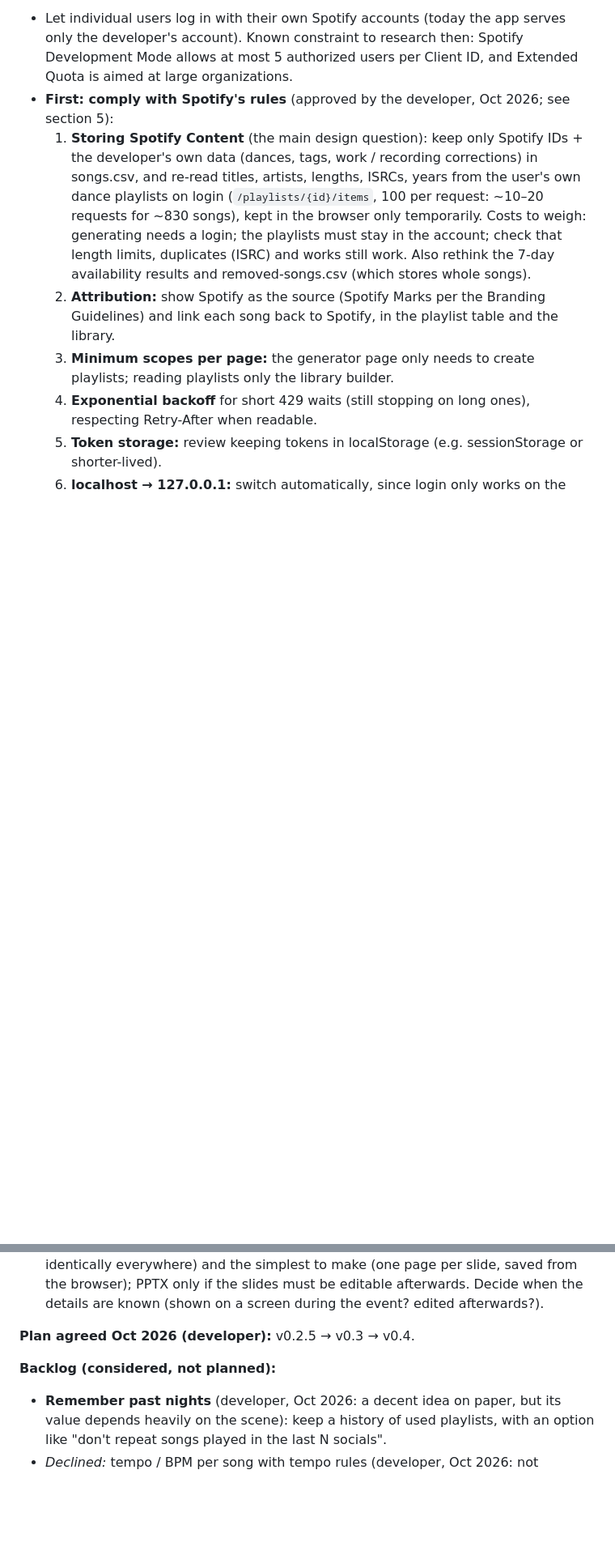
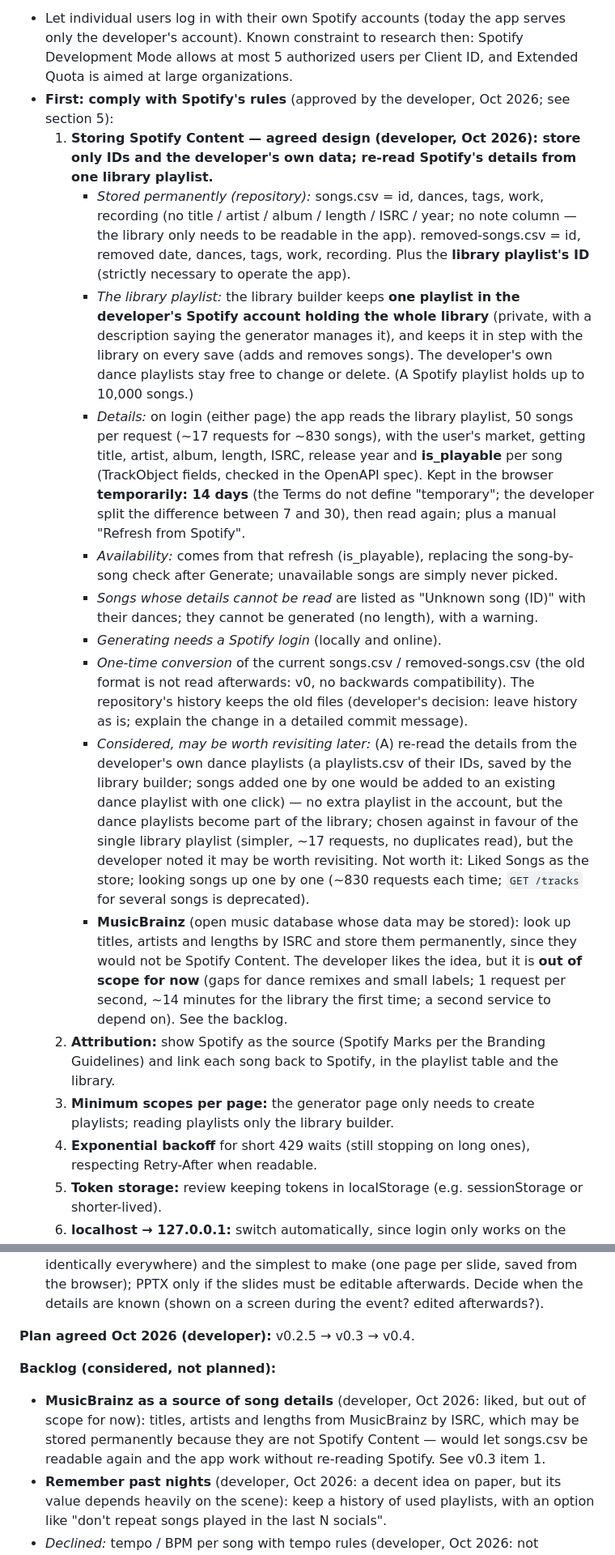
Before and after one commit to maxluo97/ballroom-social-playlist-generator, a Markdown page: NOTES.md, 2 parts joined by grey strips. Shown at 81% size. GitHub-like rendering; blank space fills up the shorter version.

Commit message:
Prep spec for v0.3

```diff
--- a/NOTES.md
+++ b/NOTES.md
@@ -296,7 +296,16 @@ Also in v0.2 (done): every "add a dance" box accepts only known dances (library
 **v0.3 (agreed Oct 2026; expected to be a major, challenging milestone — investigate in depth when we get there). Focus (developer, Oct 2026): flexible user integration with Spotify; new features go into v0.2.5 or v0.4.x instead.**
 - Let individual users log in with their own Spotify accounts (today the app serves only the developer's account). Known constraint to research then: Spotify Development Mode allows at most 5 authorized users per Client ID, and Extended Quota is aimed at large organizations.
 - **First: comply with Spotify's rules** (approved by the developer, Oct 2026; see section 5):
-  1. **Storing Spotify Content** (the main design question): keep only Spotify IDs + the developer's own data (dances, tags, work / recording corrections) in songs.csv, and re-read titles, artists, lengths, ISRCs, years from the user's own dance playlists on login (`/playlists/{id}/items`, 100 per request: ~10–20 requests for ~830 songs), kept in the browser only temporarily. Costs to weigh: generating needs a login; the playlists must stay in the account; check that length limits, duplicates (ISRC) and works still work. Also rethink the 7-day availability results and removed-songs.csv (which stores whole songs).
+  1. **Storing Spotify Content — agreed design (developer, Oct 2026): store only IDs and the developer's own data; re-read Spotify's details from one library playlist.**
+     - *Stored permanently (repository):* songs.csv = id, dances, tags, work, recording (no title / artist / album / length / ISRC / year; no note column — the library only needs to be readable in the app). removed-songs.csv = id, removed date, dances, tags, work, recording. Plus the **library playlist's ID** (strictly necessary to operate the app).
+     - *The library playlist:* the library builder keeps **one playlist in the developer's Spotify account holding the whole library** (private, with a description saying the generator manages it), and keeps it in step with the library on every save (adds and removes songs). The developer's own dance playlists stay free to change or delete. (A Spotify playlist holds up to 10,000 songs.)
+     - *Details:* on login (either page) the app reads the library playlist, 50 songs per request (~17 requests for ~830 songs), with the user's market, getting title, artist, album, length, ISRC, release year and **is_playable** per song (TrackObject fields, checked in the OpenAPI spec). Kept in the browser **temporarily: 14 days** (the Terms do not define "temporary"; the developer split the difference between 7 and 30), then read again; plus a manual "Refresh from Spotify".
+     - *Availability:* comes from that refresh (is_playable), replacing the song-by-song check after Generate; unavailable songs are simply never picked.
+     - *Songs whose details cannot be read* are listed as "Unknown song (ID)" with their dances; they cannot be generated (no length), with a warning.
+     - *Generating needs a Spotify login* (locally and online).
+     - *One-time conversion* of the current songs.csv / removed-songs.csv (the old format is not read afterwards: v0, no backwards compatibility). The repository's history keeps the old files (developer's decision: leave history as is; explain the change in a detailed commit message).
+     - *Considered, may be worth revisiting later:* (A) re-read the details from the developer's own dance playlists (a playlists.csv of their IDs, saved by the library builder; songs added one by one would be added to an existing dance playlist with one click) — no extra playlist in the account, but the dance playlists become part of the library; chosen against in favour of the single library playlist (simpler, ~17 requests, no duplicates read), but the developer noted it may be worth revisiting. Not worth it: Liked Songs as the store; looking songs up one by one (~830 requests each time; `GET /tracks` for several songs is deprecated).
+     - **MusicBrainz** (open music database whose data may be stored): look up titles, artists and lengths by ISRC and store them permanently, since they would not be Spotify Content. The developer likes the idea, but it is **out of scope for now** (gaps for dance remixes and small labels; 1 request per second, ~14 minutes for the library the first time; a second service to depend on). See the backlog.
   2. **Attribution:** show Spotify as the source (Spotify Marks per the Branding Guidelines) and link each song back to Spotify, in the playlist table and the library.
   3. **Minimum scopes per page:** the generator page only needs to create playlists; reading playlists only the library builder.
   4. **Exponential backoff** for short 429 waits (still stopping on long ones), respecting Retry-After when readable.
@@ -319,6 +328,7 @@ Also in v0.2 (done): every "add a dance" box accepts only known dances (library
 **Plan agreed Oct 2026 (developer):** v0.2.5 → v0.3 → v0.4.
 
 **Backlog (considered, not planned):**
+- **MusicBrainz as a source of song details** (developer, Oct 2026: liked, but out of scope for now): titles, artists and lengths from MusicBrainz by ISRC, which may be stored permanently because they are not Spotify Content — would let songs.csv be readable again and the app work without re-reading Spotify. See v0.3 item 1.
 - **Remember past nights** (developer, Oct 2026: a decent idea on paper, but its value depends heavily on the scene): keep a history of used playlists, with an option like "don't repeat songs played in the last N socials".
 - *Declined:* tempo / BPM per song with tempo rules (developer, Oct 2026: not needed).
 
```
